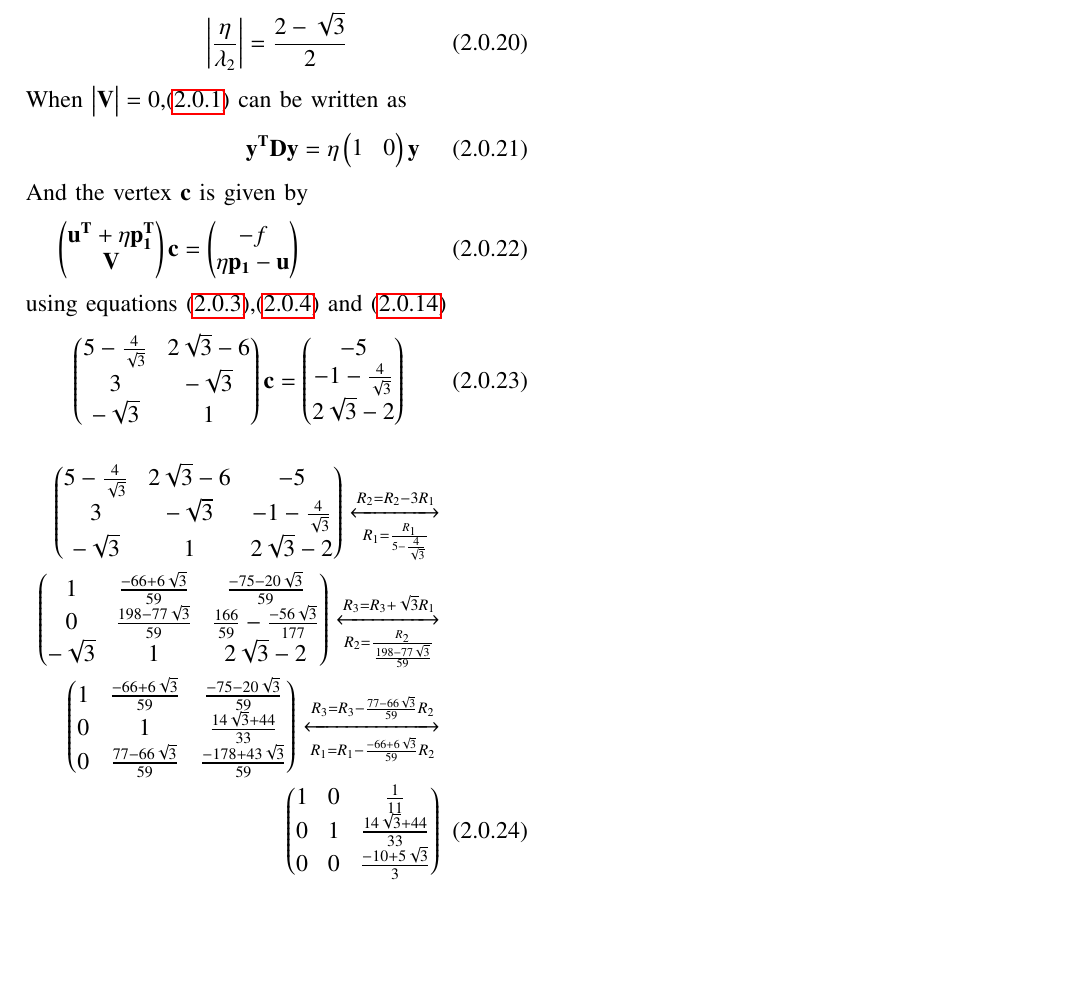
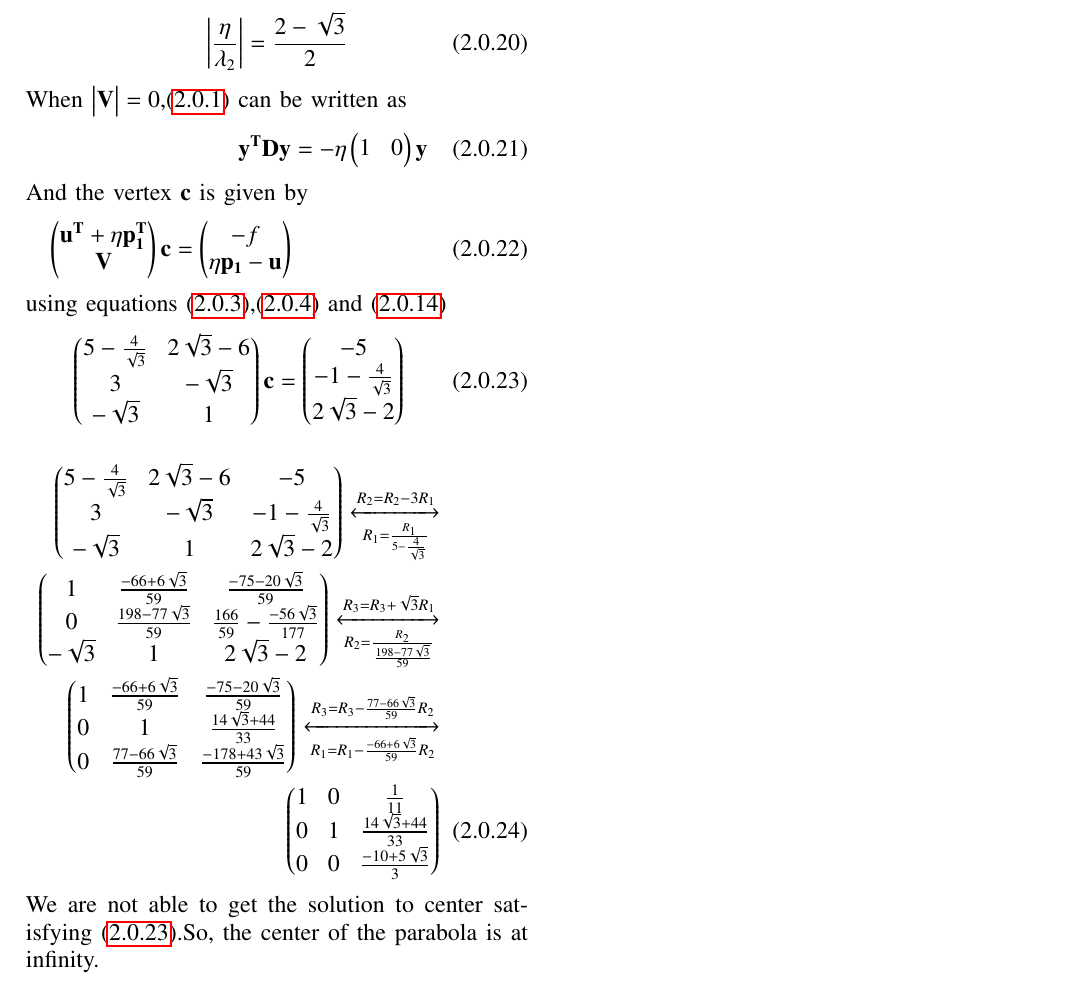
Before and after one commit to pavanmanesh/EE5609, a LaTeX problem sheet (Assignment5/assign5.tex): part of page 2 of 2, cut so that both start at the same text, the shorter picture padded with empty space. Compiled offline with pdfLaTeX.

Commit message:
Update assign5.tex

```diff
--- a/Assignment5/assign5.tex
+++ b/Assignment5/assign5.tex
@@ -239,7 +239,7 @@ The focal length of the parabola is given by:
 \end{align}
 When $\mydet{\vec{V}}=0$,\eqref{eqmain} can be written as
 \begin{align}
-    \vec{y^T}\vec{D}\vec{y}&=\eta\myvec{1&0}\vec{y}\label{eq2.4}
+    \vec{y^T}\vec{D}\vec{y}&=-\eta\myvec{1&0}\vec{y}\label{eq2.4}
     \intertext{And the vertex $\vec{c}$ is given by }
     \myvec{\vec{u^T}+\eta\vec{p_1^T} \\ \vec{V}}\vec{c}=
     \myvec{-f \\ \eta\vec{p_1}-\vec{u}}
@@ -247,7 +247,7 @@ When $\mydet{\vec{V}}=0$,\eqref{eqmain} can be written as
 using equations \eqref{given1},\eqref{given2} and \eqref{eq2.3}
 \begin{align}
     \myvec{5-\frac{4}{\sqrt{3}}& 2\sqrt{3}-6 \\ 3 & -\sqrt{3} \\  -\sqrt{3} & 1 }\vec{c}=\myvec{-5 \\ -1-\frac{4}{\sqrt{3}} \\
-    2\sqrt{3}-2 }
+    2\sqrt{3}-2 } \label{eqcen}
 \end{align}
 \begin{align}
  \myvec{5-\frac{4}{\sqrt{3}}& 2\sqrt{3}-6 & -5\\ 3 & -\sqrt{3} & -1-\frac{4}{\sqrt{3}}\\  -\sqrt{3} & 1 & 2\sqrt{3}-2 }
@@ -261,4 +261,5 @@ using equations \eqref{given1},\eqref{given2} and \eqref{eq2.3}
  0 &1 & \frac{14\sqrt{3}+44}{33} \\
  0 & 0 & \frac{-10+5\sqrt{3}}{3}}
 \end{align}
+We are not able to get the solution to  center satisfying \eqref{eqcen}.So, the center of the parabola is at infinity.
 \end{document}
```
